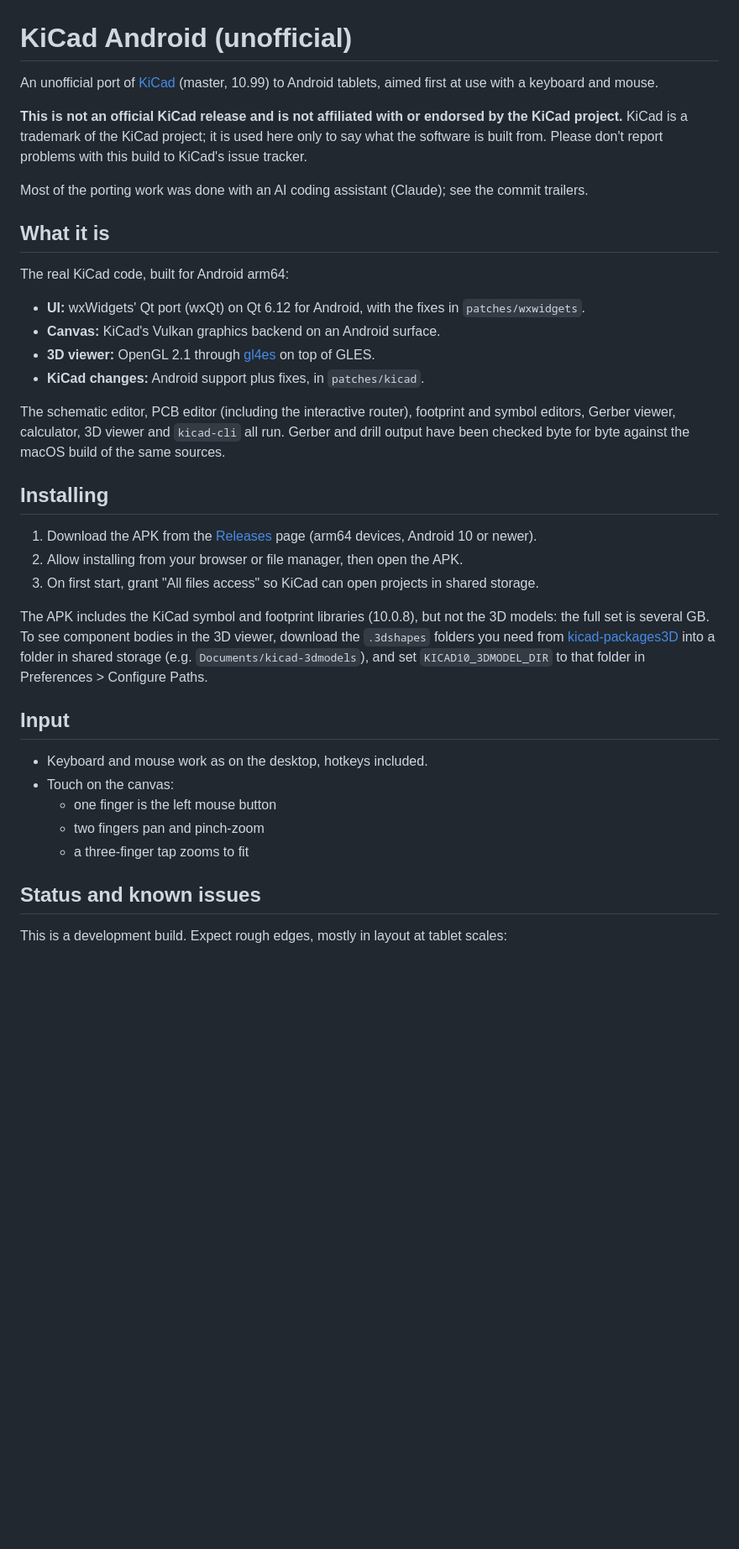
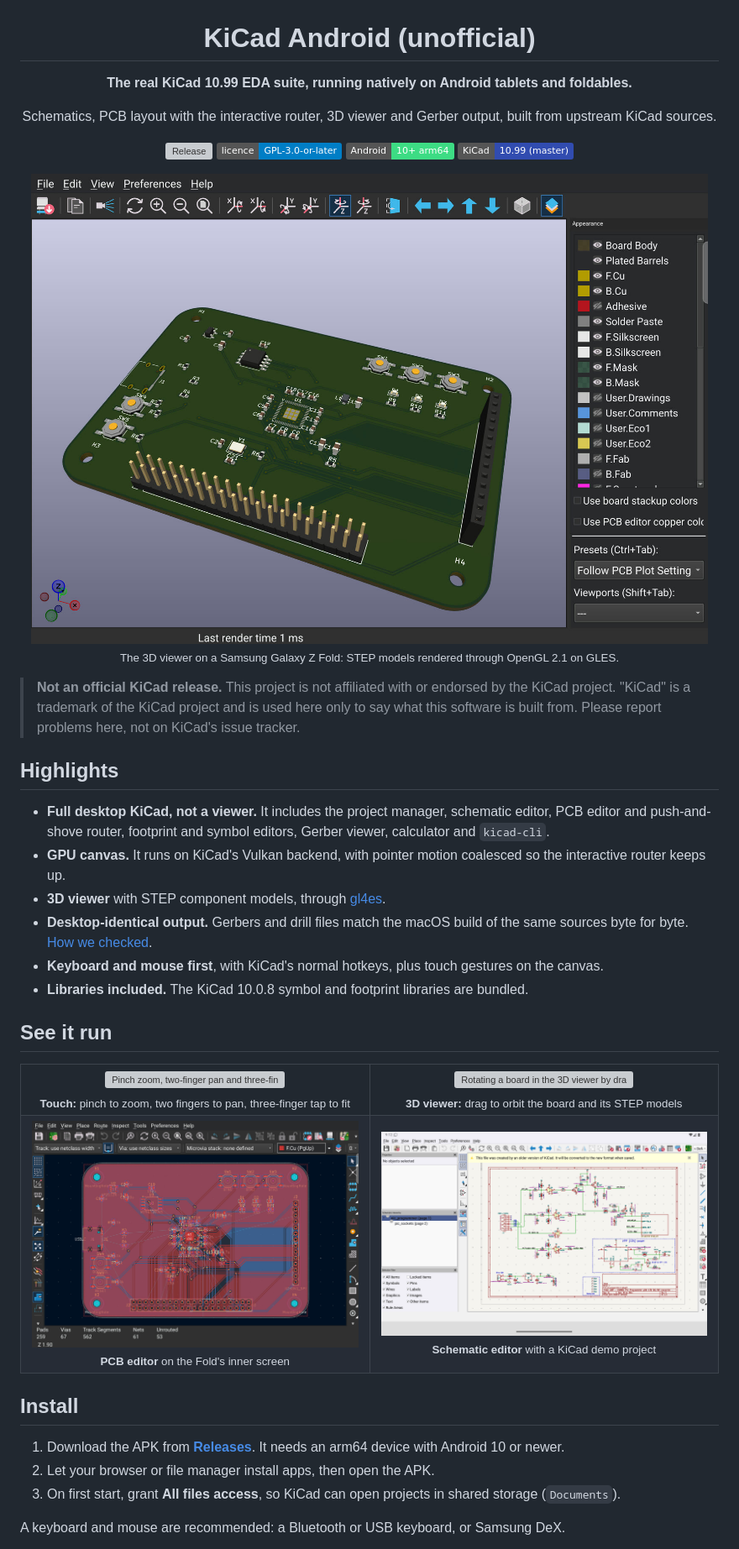
Before and after one commit to deveshrai/kicad-android, a Markdown page: README.md, the part around one of its changes. Shown at 84% size. Drawn GitHub-style; pictures changed too: docs/media/hero-3d-fold.jpg (added), docs/media/pcbnew-fold.jpg (added); badges without logos; blank space fills up the shorter version; grey boxes are pictures that could not be loaded.

```diff
--- a/README.md
+++ b/README.md
@@ -1,48 +3,70 @@
 # KiCad Android (unofficial)
 
-An unofficial port of [KiCad](https://www.kicad.org) (master, 10.99) to Android tablets, aimed first
-at use with a keyboard and mouse.
+**The real KiCad 10.99 EDA suite, running natively on Android tablets and foldables.**
 
-**This is not an official KiCad release and is not affiliated with or endorsed by the KiCad
-project.**  KiCad is a trademark of the KiCad project; it is used here only to say what the software
-is built from.  Please don't report problems with this build to KiCad's issue tracker.
+Schematics, PCB layout with the interactive router, 3D viewer and Gerber output, built from
+upstream KiCad sources.
 
-Most of the porting work was done with an AI coding assistant (Claude); see the commit trailers.
+[![Release](https://img.shields.io/github/v/release/deveshrai/kicad-android?include_prereleases&label=APK)](https://github.com/deveshrai/kicad-android/releases)
+[![Licence: GPL-3.0-or-later](https://img.shields.io/badge/licence-GPL--3.0--or--later-blue)](LICENSE)
+![Android 10+](https://img.shields.io/badge/Android-10%2B%20arm64-3DDC84?logo=android&logoColor=white)
+![KiCad 10.99](https://img.shields.io/badge/KiCad-10.99%20(master)-314CB0)
 
-## What it is
+<img src="docs/media/hero-3d-fold.jpg" alt="KiCad's 3D viewer showing an RP2350 board on a Galaxy Z Fold" width="860">
 
-The real KiCad code, built for Android arm64:
+<sub>The 3D viewer on a Samsung Galaxy Z Fold: STEP models rendered through OpenGL 2.1 on GLES.</sub>
 
-- **UI:** wxWidgets' Qt port (wxQt) on Qt 6.12 for Android, with the fixes in `patches/wxwidgets`.
-- **Canvas:** KiCad's Vulkan graphics backend on an Android surface.
-- **3D viewer:** OpenGL 2.1 through [gl4es](https://github.com/ptitSeb/gl4es) on top of GLES.
-- **KiCad changes:** Android support plus fixes, in `patches/kicad`.
+</div>
 
-The schematic editor, PCB editor (including the interactive router), footprint and symbol editors,
-Gerber viewer, calculator, 3D viewer and `kicad-cli` all run.  Gerber and drill output have been
-checked byte for byte against the macOS build of the same sources.
+> **Not an official KiCad release.**  This project is not affiliated with or endorsed by the KiCad
+> project.  "KiCad" is a trademark of the KiCad project and is used here only to say what this
+> software is built from.  Please report problems here, not on KiCad's issue tracker.
 
-## Installing
+## Highlights
 
-1. Download the APK from the [Releases](../../releases) page (arm64 devices, Android 10 or newer).
-2. Allow installing from your browser or file manager, then open the APK.
-3. On first start, grant "All files access" so KiCad can open projects in shared storage.
+- **Full desktop KiCad, not a viewer.**  It includes the project manager, schematic editor, PCB
+  editor and push-and-shove router, footprint and symbol editors, Gerber viewer, calculator and
+  `kicad-cli`.
+- **GPU canvas.**  It runs on KiCad's Vulkan backend, with pointer motion coalesced so the
+  interactive router keeps up.
+- **3D viewer** with STEP component models, through [gl4es](https://github.com/ptitSeb/gl4es).
+- **Desktop-identical output.**  Gerbers and drill files match the macOS build of the same sources
+  byte for byte.  [How we checked](docs/CHANGES.md#how-it-was-checked).
+- **Keyboard and mouse first**, with KiCad's normal hotkeys, plus touch gestures on the canvas.
+- **Libraries included.**  The KiCad 10.0.8 symbol and footprint libraries are bundled.
 
-The APK includes the KiCad symbol and footprint libraries (10.0.8), but not the 3D models: the full
-set is several GB.  To see component bodies in the 3D viewer, download the `.3dshapes` folders you
-need from [kicad-packages3D](https://gitlab.com/kicad/libraries/kicad-packages3D) into a folder in
-shared storage (e.g. `Documents/kicad-3dmodels`), and set `KICAD10_3DMODEL_DIR` to that folder in
-Preferences > Configure Paths.
+## See it run
 
-## Input
+<table>
+<tr>
+<td width="50%" align="center">
+<img src="docs/media/touch-gestures.gif" alt="Pinch zoom, two-finger pan and three-finger tap to fit in the PCB editor"><br>
+<sub><b>Touch:</b> pinch to zoom, two fingers to pan, three-finger tap to fit</sub>
+</td>
+<td width="50%" align="center">
+<img src="docs/media/3d-viewer.gif" alt="Rotating a board in the 3D viewer by dragging"><br>
+<sub><b>3D viewer:</b> drag to orbit the board and its STEP models</sub>
+</td>
+</tr>
+<tr>
+<td width="50%" align="center">
+<img src="docs/media/pcbnew-fold.jpg" alt="PCB editor with a routed RP2350 board on a Galaxy Z Fold"><br>
+<sub><b>PCB editor</b> on the Fold's inner screen</sub>
+</td>
+<td width="50%" align="center">
+<img src="docs/eeschema-android.png" alt="Schematic editor with KiCad's pic_programmer demo"><br>
+<sub><b>Schematic editor</b> with a KiCad demo project</sub>
+</td>
+</tr>
+</table>
 
-- Keyboard and mouse work as on the desktop, hotkeys included.
-- Touch on the canvas:
-  - one finger is the left mouse button
-  - two fingers pan and pinch-zoom
-  - a three-finger tap zooms to fit
+## Install
 
-## Status and known issues
+1. Download the APK from [**Releases**](https://github.com/deveshrai/kicad-android/releases).
+   It needs an arm64 device with Android 10 or newer.
+2. Let your browser or file manager install apps, then open the APK.
+3. On first start, grant **All files access**, so KiCad can open projects in shared storage
+   (`Documents`).
 
-This is a development build.  Expect rough edges, mostly in layout at tablet scales:
+A keyboard and mouse are recommended: a Bluetooth or USB keyboard, or Samsung DeX.
 
```
Also changed, not shown: other parts of README.md (+63 -19 lines), docs/CHANGES.md (added, +136 -0 lines), docs/HANDOVER.md (+7 -1 lines), 4 other files.
